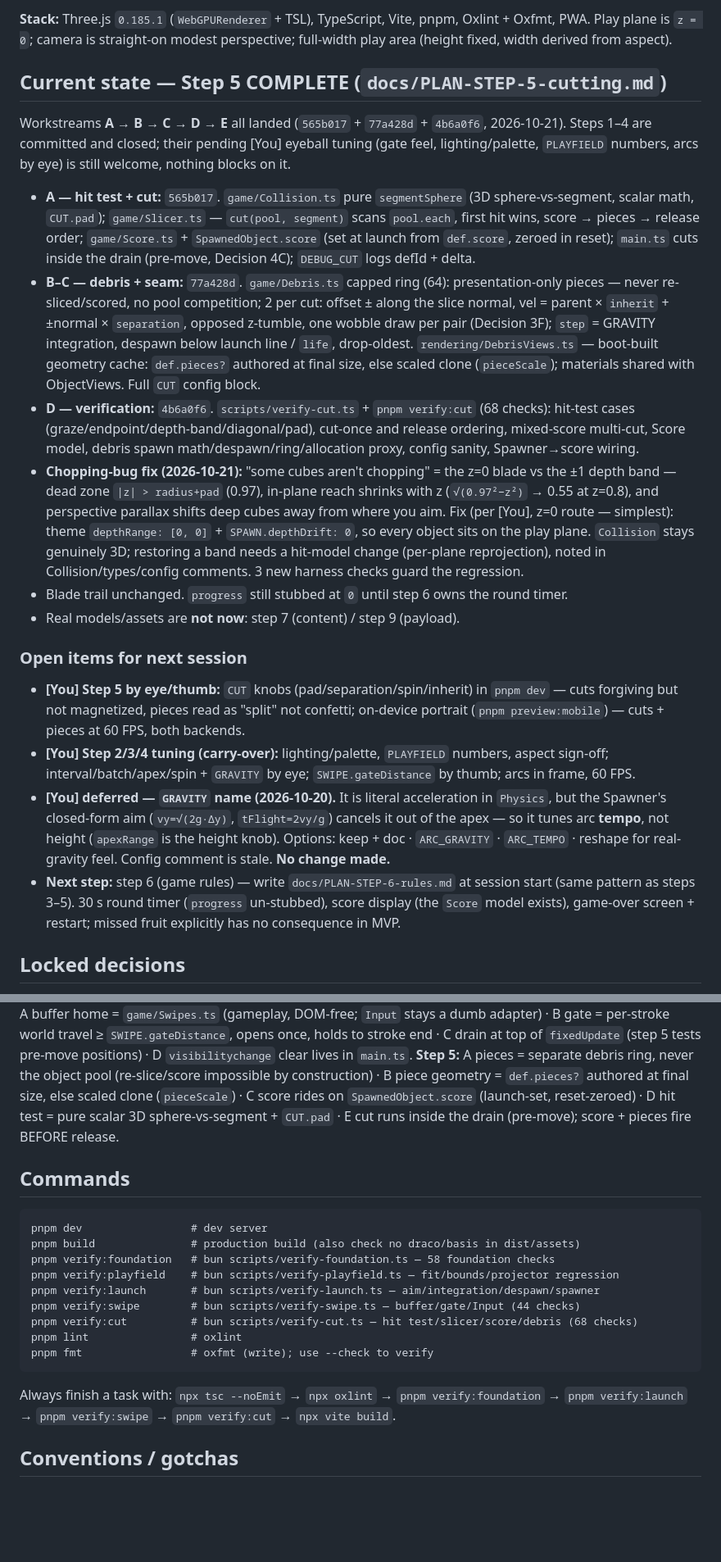
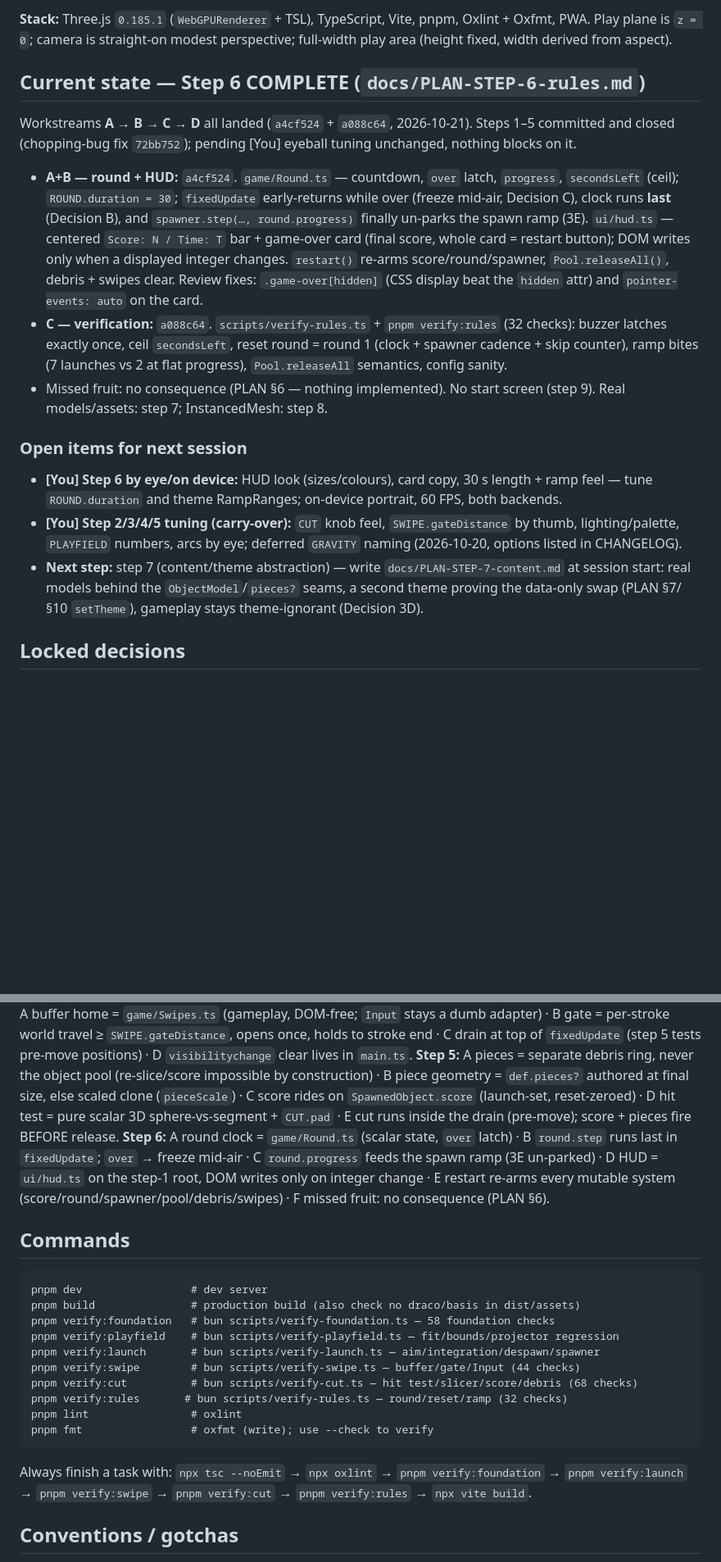
Before and after one commit to Made-of-Clay/tjsj-slash-master, a Markdown page: AGENTS.md, 2 parts joined by grey strips. Shown at 82% size. Rendered like a GitHub page; blank space fills up the shorter version.

````diff
--- a/AGENTS.md
+++ b/AGENTS.md
@@ -11,62 +11,40 @@ Built in numbered steps 1–10 (`PLAN.md`); each step has a detailed plan in `do
 **Stack:** Three.js `0.185.1` (`WebGPURenderer` + TSL), TypeScript, Vite, pnpm, Oxlint + Oxfmt, PWA.
 Play plane is `z = 0`; camera is straight-on modest perspective; full-width play area (height fixed, width derived from aspect).
 
-## Current state — Step 5 COMPLETE (`docs/PLAN-STEP-5-cutting.md`)
+## Current state — Step 6 COMPLETE (`docs/PLAN-STEP-6-rules.md`)
 
-Workstreams **A → B → C → D → E** all landed (`565b017` + `77a428d` + `4b6a0f6`,
-2026-10-21). Steps 1–4 are committed and closed; their pending [You] eyeball
-tuning (gate feel, lighting/palette, `PLAYFIELD` numbers, arcs by eye) is still
-welcome, nothing blocks on it.
+Workstreams **A → B → C → D** all landed (`a4cf524` + `a088c64`, 2026-10-21).
+Steps 1–5 committed and closed (chopping-bug fix `72bb752`); pending [You]
+eyeball tuning unchanged, nothing blocks on it.
 
-- **A — hit test + cut:** `565b017`. `game/Collision.ts` pure `segmentSphere`
-  (3D sphere-vs-segment, scalar math, `CUT.pad`); `game/Slicer.ts` — `cut(pool,
-segment)` scans `pool.each`, first hit wins, score → pieces → release order;
-  `game/Score.ts` + `SpawnedObject.score` (set at launch from `def.score`,
-  zeroed in reset); `main.ts` cuts inside the drain (pre-move, Decision 4C);
-  `DEBUG_CUT` logs defId + delta.
-- **B–C — debris + seam:** `77a428d`. `game/Debris.ts` capped ring (64):
-  presentation-only pieces — never re-sliced/scored, no pool competition; 2 per
-  cut: offset ± along the slice normal, vel = parent × `inherit` + ±normal ×
-  `separation`, opposed z-tumble, one wobble draw per pair (Decision 3F);
-  `step` = GRAVITY integration, despawn below launch line / `life`, drop-oldest.
-  `rendering/DebrisViews.ts` — boot-built geometry cache: `def.pieces?` authored
-  at final size, else scaled clone (`pieceScale`); materials shared with
-  ObjectViews. Full `CUT` config block.
-- **D — verification:** `4b6a0f6`. `scripts/verify-cut.ts` + `pnpm verify:cut`
-  (68 checks): hit-test cases (graze/endpoint/depth-band/diagonal/pad),
-  cut-once and release ordering, mixed-score multi-cut, Score model, debris
-  spawn math/despawn/ring/allocation proxy, config sanity, Spawner→score
-  wiring.
-- **Chopping-bug fix (2026-10-21):** "some cubes aren't chopping"
-  = the z=0 blade vs the ±1 depth band — dead zone `|z| > radius+pad` (0.97),
-  in-plane reach shrinks with z (`√(0.97²−z²)` → 0.55 at z=0.8), and perspective
-  parallax shifts deep cubes away from where you aim. Fix (per [You], z=0 route —
-  simplest): theme `depthRange: [0, 0]` + `SPAWN.depthDrift: 0`, so every object
-  sits on the play plane. `Collision` stays genuinely 3D; restoring a band needs
-  a hit-model change (per-plane reprojection), noted in Collision/types/config
-  comments. 3 new harness checks guard the regression.
-- Blade trail unchanged. `progress` still stubbed at `0` until step 6 owns the
-  round timer.
-- Real models/assets are **not now**: step 7 (content) / step 9 (payload).
+- **A+B — round + HUD:** `a4cf524`. `game/Round.ts` — countdown, `over` latch,
+  `progress`, `secondsLeft` (ceil); `ROUND.duration = 30`; `fixedUpdate`
+  early-returns while over (freeze mid-air, Decision C), clock runs **last**
+  (Decision B), and `spawner.step(…, round.progress)` finally un-parks the
+  spawn ramp (3E). `ui/hud.ts` — centered `Score: N / Time: T` bar + game-over
+  card (final score, whole card = restart button); DOM writes only when a
+  displayed integer changes. `restart()` re-arms score/round/spawner,
+  `Pool.releaseAll()`, debris + swipes clear. Review fixes: `.game-over[hidden]`
+  (CSS display beat the `hidden` attr) and `pointer-events: auto` on the card.
+- **C — verification:** `a088c64`. `scripts/verify-rules.ts` + `pnpm verify:rules`
+  (32 checks): buzzer latches exactly once, ceil `secondsLeft`, reset round =
+  round 1 (clock + spawner cadence + skip counter), ramp bites (7 launches vs
+  2 at flat progress), `Pool.releaseAll` semantics, config sanity.
+- Missed fruit: no consequence (PLAN §6 — nothing implemented). No start
+  screen (step 9). Real models/assets: step 7; InstancedMesh: step 8.
 
 ### Open items for next session
 
-- **[You] Step 5 by eye/thumb:** `CUT` knobs (pad/separation/spin/inherit) in
-  `pnpm dev` — cuts forgiving but not magnetized, pieces read as "split" not
-  confetti; on-device portrait (`pnpm preview:mobile`) — cuts + pieces at 60 FPS,
-  both backends.
-- **[You] Step 2/3/4 tuning (carry-over):** lighting/palette, `PLAYFIELD`
-  numbers, aspect sign-off; interval/batch/apex/spin + `GRAVITY` by eye;
-  `SWIPE.gateDistance` by thumb; arcs in frame, 60 FPS.
-- **[You] deferred — `GRAVITY` name (2026-10-20).** It is literal acceleration in `Physics`,
-  but the Spawner's closed-form aim (`vy=√(2g·Δy)`, `tFlight=2vy/g`) cancels it out of the
-  apex — so it tunes arc **tempo**, not height (`apexRange` is the height knob). Options:
-  keep + doc · `ARC_GRAVITY` · `ARC_TEMPO` · reshape for real-gravity feel. Config comment
-  is stale. **No change made.**
-- **Next step:** step 6 (game rules) — write `docs/PLAN-STEP-6-rules.md` at session
-  start (same pattern as steps 3–5). 30 s round timer (`progress` un-stubbed),
-  score display (the `Score` model exists), game-over screen + restart; missed
-  fruit explicitly has no consequence in MVP.
+- **[You] Step 6 by eye/on device:** HUD look (sizes/colours), card copy, 30 s
+  length + ramp feel — tune `ROUND.duration` and theme RampRanges; on-device
+  portrait, 60 FPS, both backends.
+- **[You] Step 2/3/4/5 tuning (carry-over):** `CUT` knob feel, `SWIPE.gateDistance`
+  by thumb, lighting/palette, `PLAYFIELD` numbers, arcs by eye; deferred `GRAVITY`
+  naming (2026-10-20, options listed in CHANGELOG).
+- **Next step:** step 7 (content/theme abstraction) — write
+  `docs/PLAN-STEP-7-content.md` at session start: real models behind the
+  `ObjectModel`/`pieces?` seams, a second theme proving the data-only swap
+  (PLAN §7/§10 `setTheme`), gameplay stays theme-ignorant (Decision 3D).
 
 ## Locked decisions
 
@@ -74,6 +52,7 @@ segment)` scans `pool.each`, first hit wins, score → pieces → release order;
 **Step 3:** A no interpolation (latest-state copy) · B depth band ±1 (step 5 collision = 3D sphere-vs-segment) _(band pinned to z=0 2026-10-21 — chopping bug; collision stays 3D)_ · C plain meshes, not `InstancedMesh` (step 8) · D `main.ts` injects theme data; gameplay never imports the theme file · E ramps with round progress _(overridden 2026-10-18)_ · F injectable `rand`.
 **Step 4:** A buffer home = `game/Swipes.ts` (gameplay, DOM-free; `Input` stays a dumb adapter) · B gate = per-stroke world travel ≥ `SWIPE.gateDistance`, opens once, holds to stroke end · C drain at top of `fixedUpdate` (step 5 tests pre-move positions) · D `visibilitychange` clear lives in `main.ts`.
 **Step 5:** A pieces = separate debris ring, never the object pool (re-slice/score impossible by construction) · B piece geometry = `def.pieces?` authored at final size, else scaled clone (`pieceScale`) · C score rides on `SpawnedObject.score` (launch-set, reset-zeroed) · D hit test = pure scalar 3D sphere-vs-segment + `CUT.pad` · E cut runs inside the drain (pre-move); score + pieces fire BEFORE release.
+**Step 6:** A round clock = `game/Round.ts` (scalar state, `over` latch) · B `round.step` runs last in `fixedUpdate`; `over` → freeze mid-air · C `round.progress` feeds the spawn ramp (3E un-parked) · D HUD = `ui/hud.ts` on the step-1 root, DOM writes only on integer change · E restart re-arms every mutable system (score/round/spawner/pool/debris/swipes) · F missed fruit: no consequence (PLAN §6).
 
 ## Commands
 
@@ -85,11 +64,12 @@ pnpm verify:playfield    # bun scripts/verify-playfield.ts — fit/bounds/projec
 pnpm verify:launch       # bun scripts/verify-launch.ts — aim/integration/despawn/spawner
 pnpm verify:swipe        # bun scripts/verify-swipe.ts — buffer/gate/Input (44 checks)
 pnpm verify:cut          # bun scripts/verify-cut.ts — hit test/slicer/score/debris (68 checks)
+pnpm verify:rules       # bun scripts/verify-rules.ts — round/reset/ramp (32 checks)
 pnpm lint                # oxlint
 pnpm fmt                 # oxfmt (write); use --check to verify
 ```
 
-Always finish a task with: `npx tsc --noEmit` → `npx oxlint` → `pnpm verify:foundation` → `pnpm verify:launch` → `pnpm verify:swipe` → `pnpm verify:cut` → `npx vite build`.
+Always finish a task with: `npx tsc --noEmit` → `npx oxlint` → `pnpm verify:foundation` → `pnpm verify:launch` → `pnpm verify:swipe` → `pnpm verify:cut` → `pnpm verify:rules` → `npx vite build`.
 
 ## Conventions / gotchas
 
````
Also changed, not shown: CHANGELOG.md (+30 -0 lines), README.md (+1 -0 lines).
